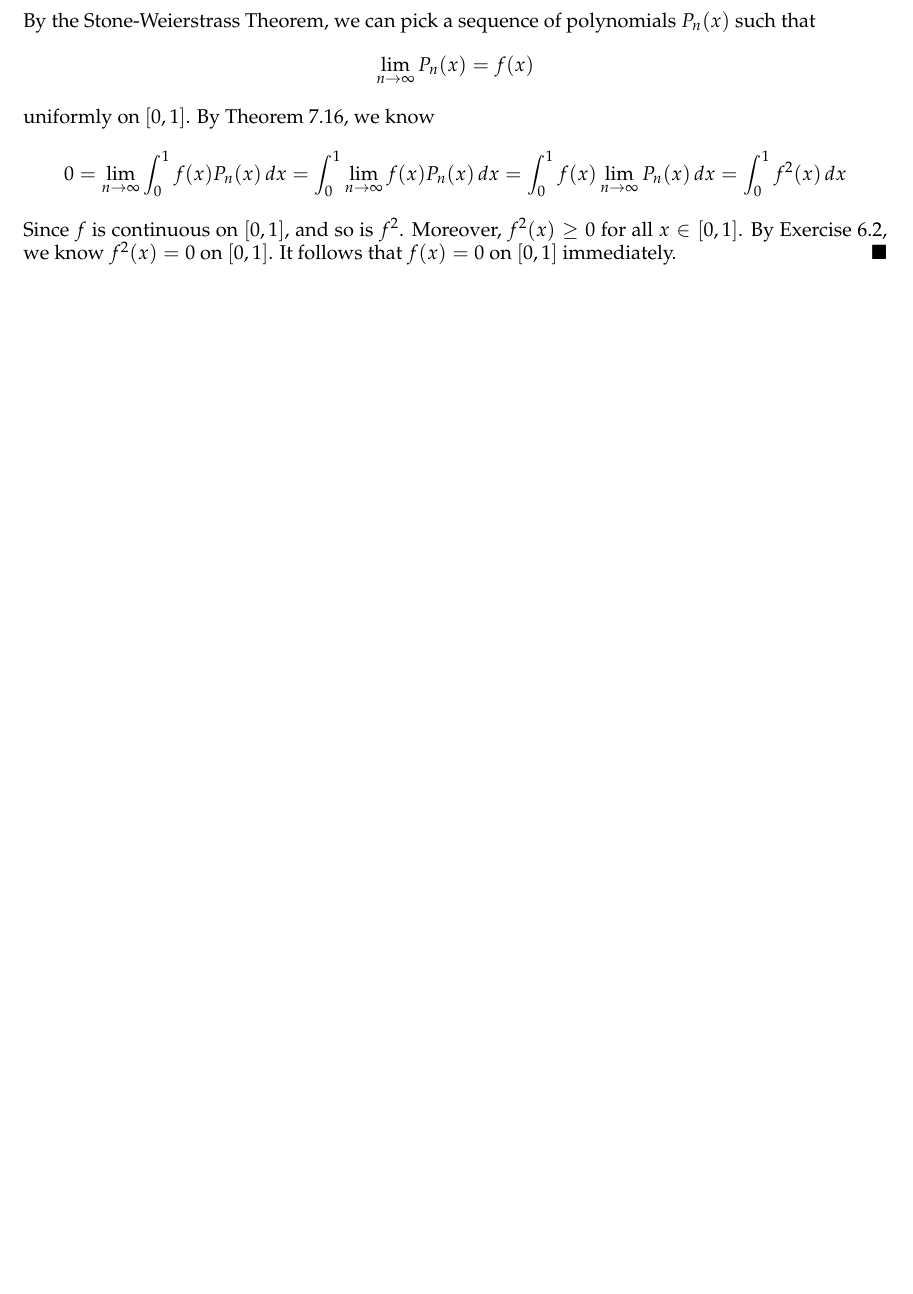
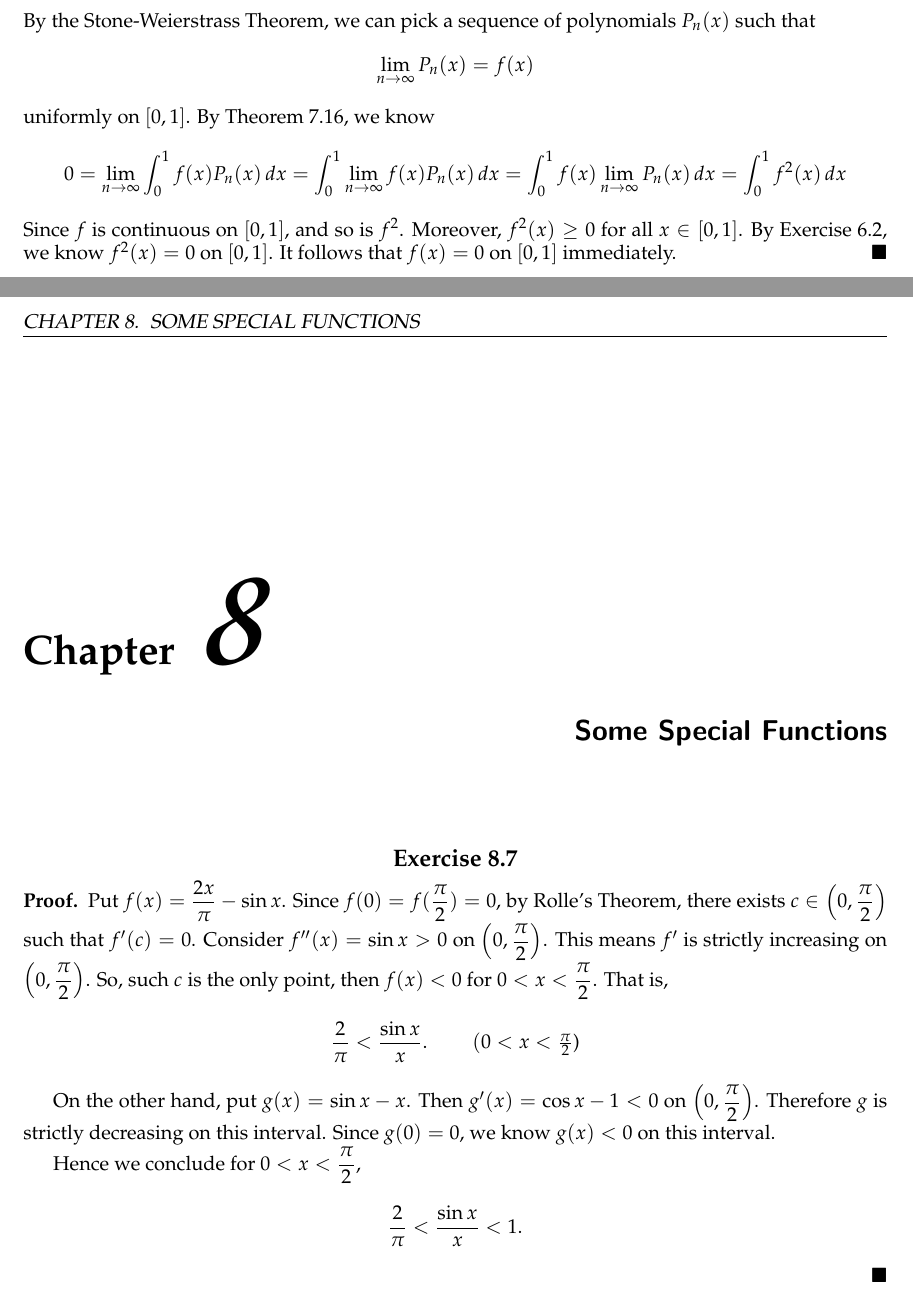
Before and after one commit to howeverforever/Principles-of-Mathematical-Analysis, a LaTeX document (main.tex, which reads chapter8/chapter8.tex, chapter8/exercises/ex_8.7.tex): part of page 50 of 52 before the commit and two parts of pages 50 and 51 of 53 after it, the two joined at a grey line, cut so that both start at the same text, the shorter picture padded with empty space. Compiled offline with pdfLaTeX.

Commit message:
Write exercise 8.7.

```diff
--- /dev/null
+++ b/chapter8/chapter8.tex
@@ -0,0 +1,6 @@
+% === Chapter 8 ===
+\setcounter{chapter}{7}
+\chapter{Some Special Functions}
+
+\setcounter{Exercise}{6}
+\input{exercises/ex_8.7}
--- /dev/null
+++ b/chapter8/exercises/ex_8.7.tex
@@ -0,0 +1,24 @@
+% === Exercise 8.7 ===
+\begin{Exercise}
+	\begin{proof}
+		Put $f(x) = \dfrac{2x}{\pi} - \sin x$.
+		Since $f(0) = f(\dfrac{\pi}{2}) = 0$, by Rolle's Theorem, there exists $c\in\left(0, \dfrac{\pi}{2}\right)$ such that $f'(c) = 0$.
+		Consider $f''(x) = \sin x > 0$ on $\left(0,\dfrac{\pi}{2}\right)$.
+		This means $f'$ is strictly increasing on $\left(0,\dfrac{\pi}{2}\right)$.
+		So, such $c$ is the only point, then $f(x) < 0$ for $0 < x < \dfrac{\pi}{2}$.
+		That is,
+		\begin{equation*}
+		\frac{2}{\pi} < \frac{\sin x}{x}.\qquad\mbox{ $(0 < x < \frac{\pi}{2}$)}
+		\end{equation*}
+
+		On the other hand, put $g(x) = \sin x - x$.
+		Then $g'(x) = \cos x - 1 < 0$ on $\left( 0, \dfrac{\pi}{2} \right)$.
+		Therefore $g$ is strictly decreasing on this interval.
+		Since $g(0) = 0$, we know $g(x) < 0$ on this interval.
+
+		Hence we conclude for $0 < x < \dfrac{\pi}{2}$,
+		$$
+		\frac{2}{\pi} < \frac{\sin x}{x} < 1.
+		$$
+	\end{proof}
+\end{Exercise}
```
Also changed, not shown: main.tex (+1 -0 lines).
